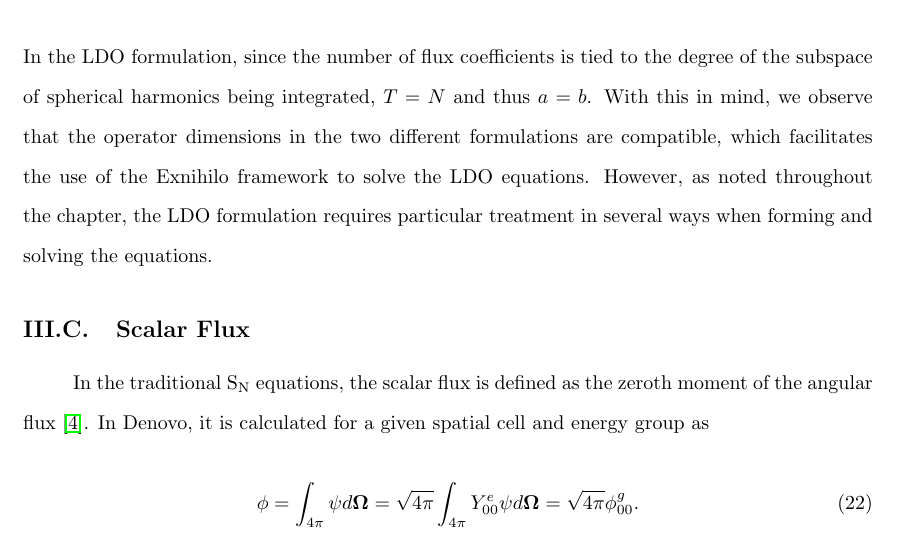
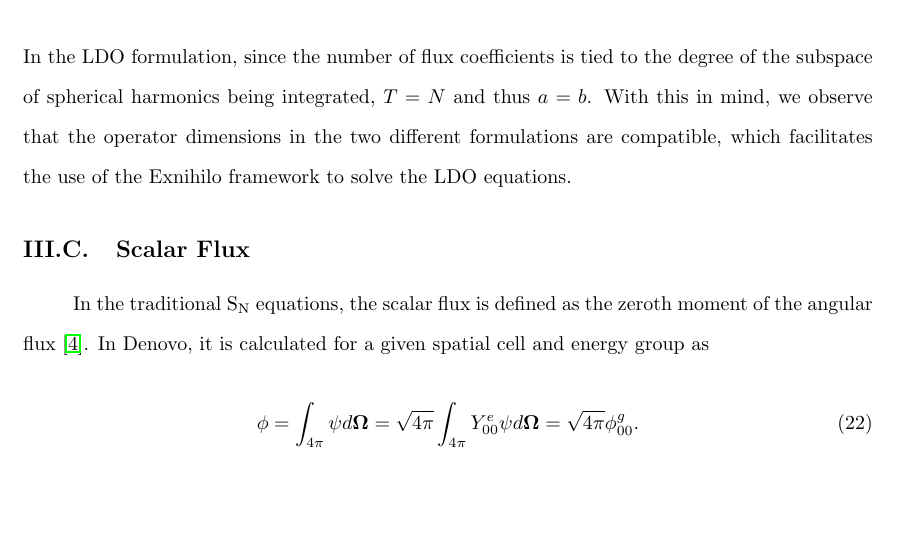
Before and after one commit to kellyrowland/ldo-deterministic, a LaTeX paper (ldo-deterministic.tex): part of page 13 of 21, cut so that both start at the same text, the shorter picture padded with empty space. Compiled offline with pdfLaTeX.

Commit message:
fix lazy copying

```diff
--- a/ldo-deterministic.tex
+++ b/ldo-deterministic.tex
@@ -636,13 +636,11 @@ operator sizes of the LDO formulation are then
 Q &=                   (a \times 1),\ &Q_g      &= (NCE \times 1).
 \end{alignat*}
 
-\noindent In the LDO formulation, since the number of flux coefficients is tied to the
-degree of the subspace of spherical harmonics being integrated, $T = N$ and thus
-$a = b$. With this in mind, we observe that the operator dimensions in the two
-different formulations are compatible, which facilitates the use of the Exnihilo
-framework to solve the LDO
-equations. However, as noted throughout the chapter, the LDO formulation
-requires particular treatment in several ways when forming and solving the equations.
+\noindent In the LDO formulation, since the number of flux coefficients is tied
+to the degree of the subspace of spherical harmonics being integrated, $T = N$
+and thus $a = b$. With this in mind, we observe that the operator dimensions in
+the two different formulations are compatible, which facilitates the use of the
+Exnihilo framework to solve the LDO equations.
 
 %%---------------------------------------------------------------------------%%
 \subsection{Scalar Flux}
```
Also changed, not shown: ldo-deterministic.tex (12 more changed lines).
